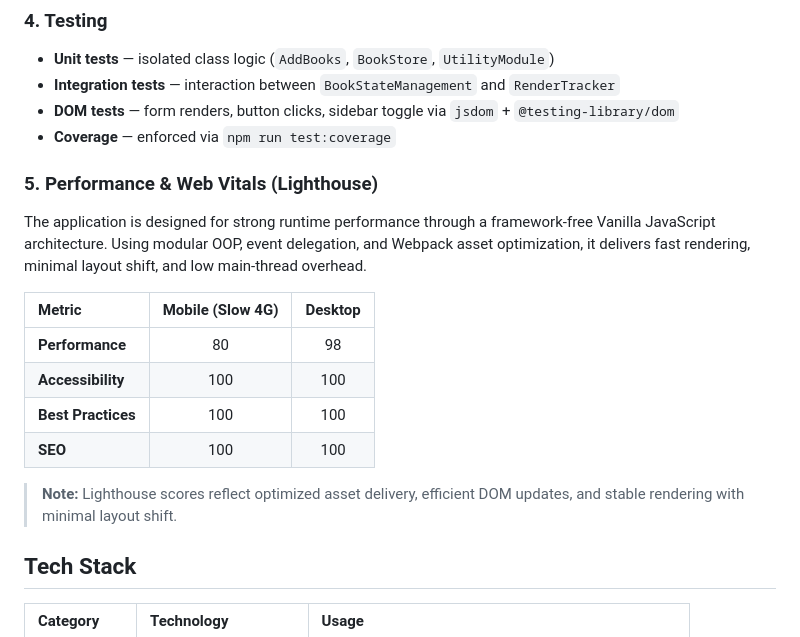
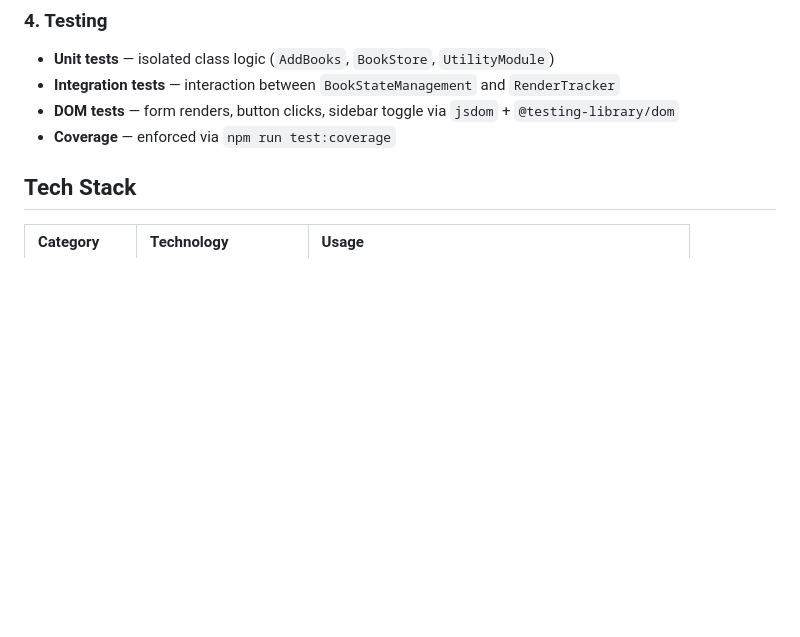
Before and after one commit to umarSiddique010/book-tracker-js, a Markdown page: README.md, the part around the change. Rendered like a GitHub page; blank space fills up the shorter version.

Commit message:
docs: remove lighthouse scores from readme

```diff
--- a/README.md
+++ b/README.md
@@ -78,18 +78,6 @@ The codebase is strictly divided into single-responsibility classes — no logic
 - **DOM tests** — form renders, button clicks, sidebar toggle via `jsdom` + `@testing-library/dom`
 - **Coverage** — enforced via `npm run test:coverage`
 
-### 5. Performance & Web Vitals (Lighthouse)
-
-The application is designed for strong runtime performance through a framework-free Vanilla JavaScript architecture. Using modular OOP, event delegation, and Webpack asset optimization, it delivers fast rendering, minimal layout shift, and low main-thread overhead.
-
-| Metric | Mobile (Slow 4G) | Desktop |
-| :--- | :---: | :---: |
-| **Performance** | 80 | 98 |
-| **Accessibility** | 100 | 100 |
-| **Best Practices** | 100 | 100 |
-| **SEO** | 100 | 100 |
-
-> **Note:** Lighthouse scores reflect optimized asset delivery, efficient DOM updates, and stable rendering with minimal layout shift.
 
 ## Tech Stack
 
```
